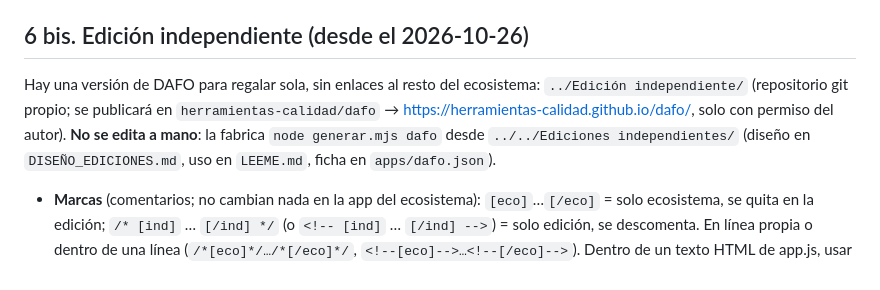
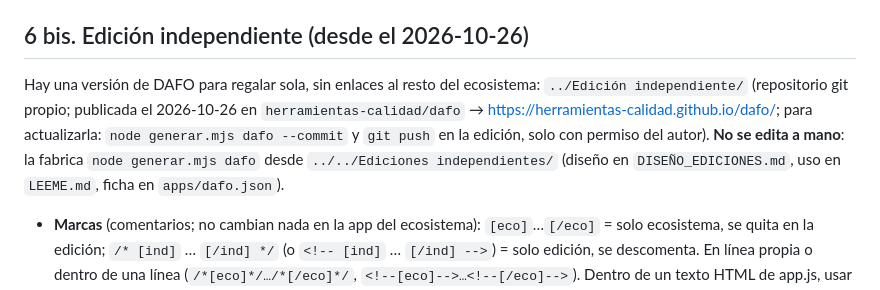
Before and after one commit to cjgaland/dafo, a Markdown page: CLAUDE.md, the part around the change. Drawn GitHub-style.

Commit message:
CLAUDE.md: edición independiente publicada
Co-Authored-By: Claude Opus 5.5 <noreply@anthropic.com>

```diff
--- a/CLAUDE.md
+++ b/CLAUDE.md
@@ -48,7 +48,7 @@ Desktop/Calidad&Seguridad/Ecosistema Calidad/DAFO/
 Publicada el 2026-10-22 (v2026.05) con permiso del autor: repositorio público `cjgaland/dafo`, GitHub Pages desde `main` (raíz) → https://cjgaland.github.io/dafo/. Cada nueva publicación (push) solo cuando el autor lo pida. El remoto `origin` es SSH (`git@github.com:cjgaland/dafo.git`); si SSH no conecta desde la sesión, subir por HTTPS con `git push https://github.com/cjgaland/dafo.git main` (usa las credenciales de `gh`). Pasos por versión: copia de seguridad; entrada en `NOVEDADES` + `APP_VERSION`; mismos `?v=` en index.html; subir `CACHE_NAME` en sw.js; tests; commit en español terminado en `Co-Authored-By: Claude Opus 5.5 <noreply@anthropic.com>`.
 
 ## 6 bis. Edición independiente (desde el 2026-10-26)
-Hay una versión de DAFO para regalar sola, sin enlaces al resto del ecosistema: `../Edición independiente/` (repositorio git propio; se publicará en `herramientas-calidad/dafo` → https://herramientas-calidad.github.io/dafo/, solo con permiso del autor). **No se edita a mano**: la fabrica `node generar.mjs dafo` desde `../../Ediciones independientes/` (diseño en `DISEÑO_EDICIONES.md`, uso en `LEEME.md`, ficha en `apps/dafo.json`).
+Hay una versión de DAFO para regalar sola, sin enlaces al resto del ecosistema: `../Edición independiente/` (repositorio git propio; publicada el 2026-10-26 en `herramientas-calidad/dafo` → https://herramientas-calidad.github.io/dafo/; para actualizarla: `node generar.mjs dafo --commit` y `git push` en la edición, solo con permiso del autor). **No se edita a mano**: la fabrica `node generar.mjs dafo` desde `../../Ediciones independientes/` (diseño en `DISEÑO_EDICIONES.md`, uso en `LEEME.md`, ficha en `apps/dafo.json`).
 - **Marcas** (comentarios; no cambian nada en la app del ecosistema): `[eco]`…`[/eco]` = solo ecosistema, se quita en la edición; `/* [ind]` … `[/ind] */` (o `<!-- [ind]` … `[/ind] -->`) = solo edición, se descomenta. En línea propia o dentro de una línea (`/*[eco]*/…/*[/eco]*/`, `<!--[eco]-->…<!--[/eco]-->`). Dentro de un texto HTML de app.js, usar la forma `<!-- -->`.
 - **Al añadir** un enlace a otra app, un «Traer de…», un «Llevar a…», una mención a la Guía, un texto sobre pasar datos «en el mismo navegador» o una entrada de NOVEDADES que solo hable del ecosistema: rodearlo con `[eco]` y, si hace falta, poner su alternativa con `[ind]`. En la edición, «Traer de X» abre directamente el selector de la copia `.json` y se llama «Cargar archivo de X»; los candidatos (paso 7) se marcan igual pero sin el botón «Llevar a…» (las `url` de `DESTINOS` van entre marcas). Una clave nueva de `localStorage` (`dafo-…`) se añade a `claves` en la ficha. Si se olvida, el generador o su verificación fallan y dicen dónde.
 - Comentarios y rótulos sueltos se cambian en la ficha (`reemplazos`, cada uno con las veces que debe aparecer).
```
